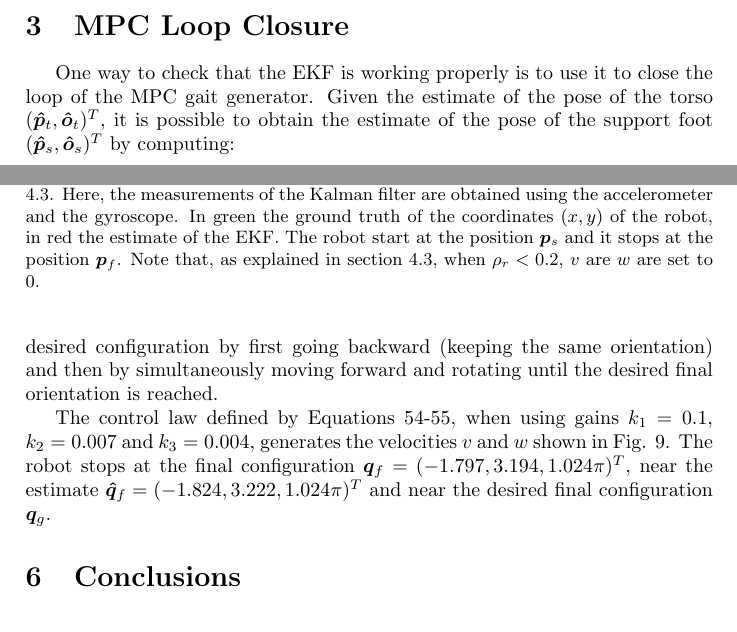
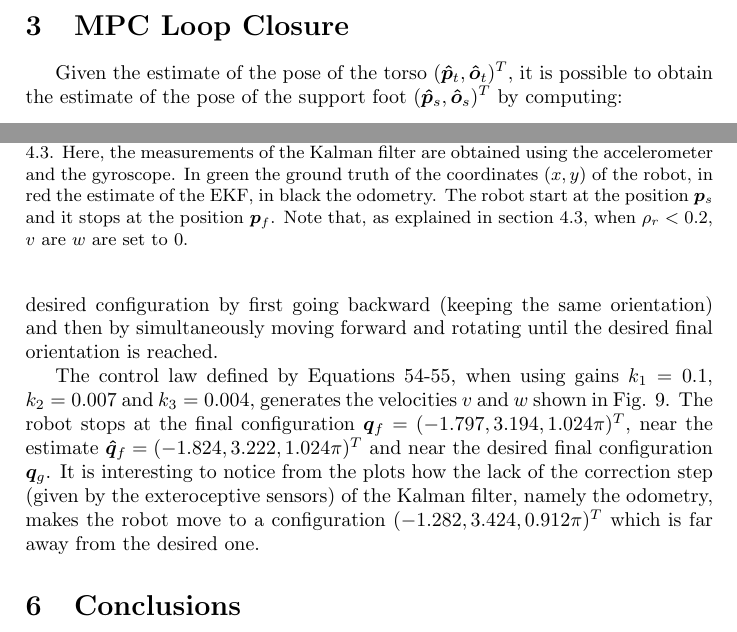
Before and after one commit to micco00x/RoboticsReport, a LaTeX document (report.tex): two parts of pages 8 and 18 of 21, joined at a grey line, cut so that both start at the same text. Compiled offline with pdfLaTeX.

Commit message:
Odometry

```diff
--- a/report.tex
+++ b/report.tex
@@ -623,8 +623,7 @@ computation of the direct kinematics.
 
 \section{MPC Loop Closure}
 \label{section:mpc-loop-closure}
-One way to check that the EKF is working properly is to use it to close
-the loop of the MPC gait generator. Given the estimate of the pose of the torso
+Given the estimate of the pose of the torso
 $(\bm{\hat{p}}_t, \bm{\hat{o}}_t)^T$,
 it is possible to obtain the estimate of the pose of the support foot
 $(\bm{\hat{p}}_s, \bm{\hat{o}}_s)^T$ by computing:
@@ -1097,7 +1096,7 @@ and rotating until the desired final orientation is reached.
         described in subsection \ref{subsec:posture_regulation}.
         Here, the measurements of the Kalman filter are obtained
         using the accelerometer and the gyroscope. In green the ground truth of the coordinates $(x, y)$ of the
-        robot, in red the estimate of the EKF. The robot start at the
+        robot, in red the estimate of the EKF, in black the odometry. The robot start at the
         position $\bm{p}_s$ and it stops at the position $\bm{p}_f$. Note that,
         as explained in section \ref{subsec:posture_regulation},
         when $\rho_r < 0.2$, $v$ are $w$ are set to 0.}
@@ -1123,7 +1122,10 @@ when using gains $k_1=0.1$, $k_2=0.007$ and $k_3=0.004$,
 generates the velocities $v$ and $w$ shown in Fig. \ref{fig:unicycle_velocities_posture_regulation}. The robot stops at the final
 configuration $\bm{q}_f = (-1.797, 3.194, 1.024\pi)^T$, near the estimate
 $\bm{\hat{q}}_f = (-1.824, 3.222, 1.024\pi)^T$ and
-near the desired final configuration $\bm{q}_g$.
+near the desired final configuration $\bm{q}_g$. It is interesting to notice
+from the plots how the lack of the correction step (given by the exteroceptive
+sensors) of the Kalman filter, namely the odometry, makes the robot move to a configuration
+$(-1.282, 3.424, 0.912\pi)^T$ which is far away from the desired one.
 \begin{figure}
     \centering
     \includegraphics[width=\textwidth]{images/unicycle_velocities.png}
```
Also changed, not shown: images/posture_regulation.png, images/yaw_postureregulation.png, report.pdf, report.tex (2 more changed lines).
